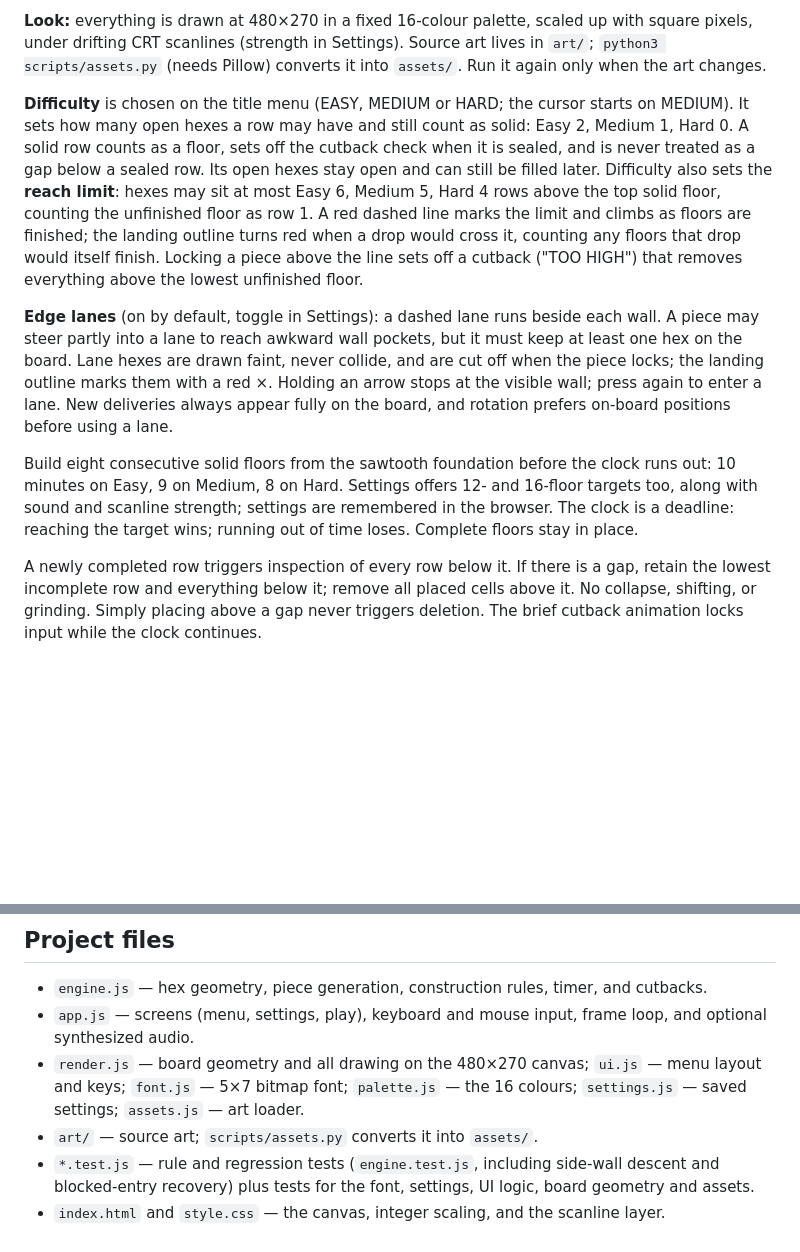
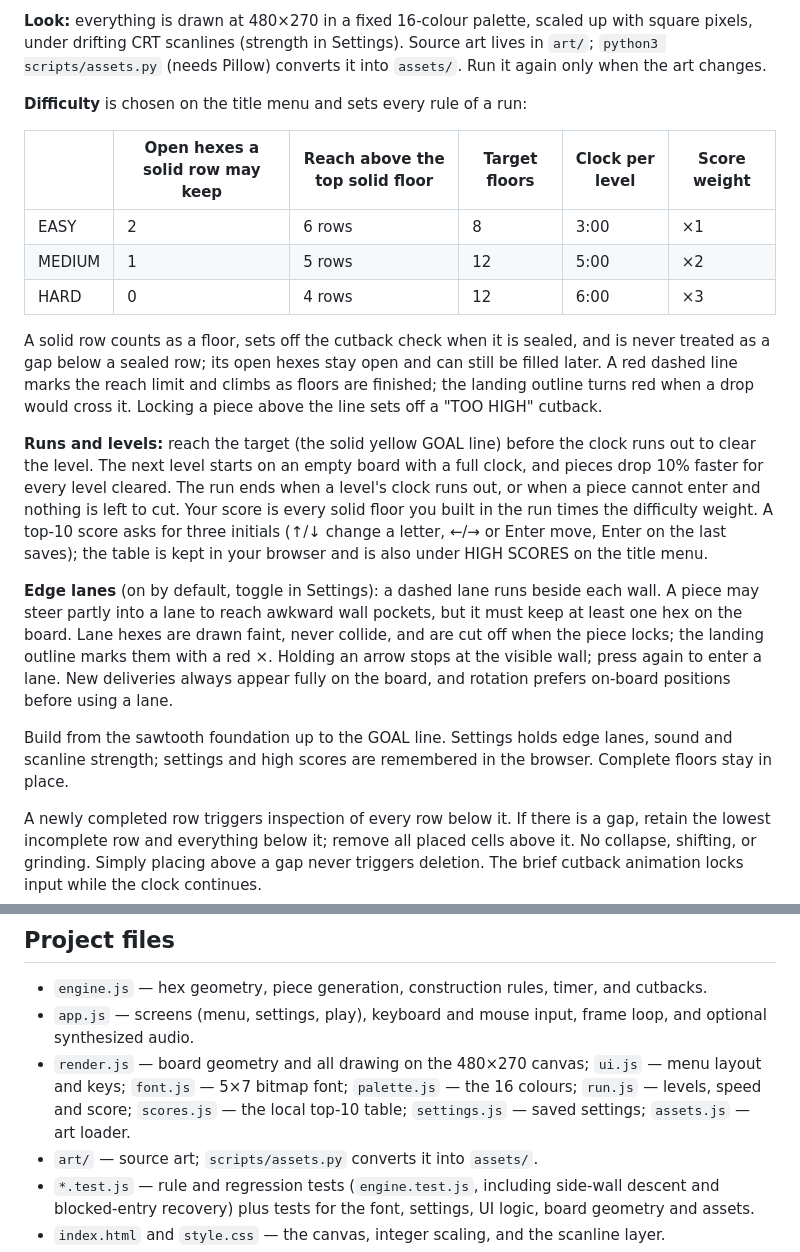
Before and after one commit to hazlema/scaffold, a Markdown page: README.md, 2 parts joined by grey strips. Rendered like a GitHub page; blank space fills up the shorter version.

Commit message:
Document runs, levels and high scores
Co-Authored-By: Claude Opus 5.5 <noreply@anthropic.com>

```diff
--- a/README.md
+++ b/README.md
@@ -26,11 +26,21 @@ Arrow left/right: steer. Up or X: rotate clockwise 60°. Z: rotate counterclockw
 
 **Look:** everything is drawn at 480×270 in a fixed 16-colour palette, scaled up with square pixels, under drifting CRT scanlines (strength in Settings). Source art lives in `art/`; `python3 scripts/assets.py` (needs Pillow) converts it into `assets/`. Run it again only when the art changes.
 
-**Difficulty** is chosen on the title menu (EASY, MEDIUM or HARD; the cursor starts on MEDIUM). It sets how many open hexes a row may have and still count as solid: Easy 2, Medium 1, Hard 0. A solid row counts as a floor, sets off the cutback check when it is sealed, and is never treated as a gap below a sealed row. Its open hexes stay open and can still be filled later. Difficulty also sets the **reach limit**: hexes may sit at most Easy 6, Medium 5, Hard 4 rows above the top solid floor, counting the unfinished floor as row 1. A red dashed line marks the limit and climbs as floors are finished; the landing outline turns red when a drop would cross it, counting any floors that drop would itself finish. Locking a piece above the line sets off a cutback ("TOO HIGH") that removes everything above the lowest unfinished floor.
+**Difficulty** is chosen on the title menu and sets every rule of a run:
+
+| | Open hexes a solid row may keep | Reach above the top solid floor | Target floors | Clock per level | Score weight |
+|---|---|---|---|---|---|
+| EASY | 2 | 6 rows | 8 | 3:00 | ×1 |
+| MEDIUM | 1 | 5 rows | 12 | 5:00 | ×2 |
+| HARD | 0 | 4 rows | 12 | 6:00 | ×3 |
+
+A solid row counts as a floor, sets off the cutback check when it is sealed, and is never treated as a gap below a sealed row; its open hexes stay open and can still be filled later. A red dashed line marks the reach limit and climbs as floors are finished; the landing outline turns red when a drop would cross it. Locking a piece above the line sets off a "TOO HIGH" cutback.
+
+**Runs and levels:** reach the target (the solid yellow GOAL line) before the clock runs out to clear the level. The next level starts on an empty board with a full clock, and pieces drop 10% faster for every level cleared. The run ends when a level's clock runs out, or when a piece cannot enter and nothing is left to cut. Your score is every solid floor you built in the run times the difficulty weight. A top-10 score asks for three initials (↑/↓ change a letter, ←/→ or Enter move, Enter on the last saves); the table is kept in your browser and is also under HIGH SCORES on the title menu.
 
 **Edge lanes** (on by default, toggle in Settings): a dashed lane runs beside each wall. A piece may steer partly into a lane to reach awkward wall pockets, but it must keep at least one hex on the board. Lane hexes are drawn faint, never collide, and are cut off when the piece locks; the landing outline marks them with a red ×. Holding an arrow stops at the visible wall; press again to enter a lane. New deliveries always appear fully on the board, and rotation prefers on-board positions before using a lane.
 
-Build eight consecutive solid floors from the sawtooth foundation before the clock runs out: 10 minutes on Easy, 9 on Medium, 8 on Hard. Settings offers 12- and 16-floor targets too, along with sound and scanline strength; settings are remembered in the browser. The clock is a deadline: reaching the target wins; running out of time loses. Complete floors stay in place.
+Build from the sawtooth foundation up to the GOAL line. Settings holds edge lanes, sound and scanline strength; settings and high scores are remembered in the browser. Complete floors stay in place.
 
 A newly completed row triggers inspection of every row below it. If there is a gap, retain the lowest incomplete row and everything below it; remove all placed cells above it. No collapse, shifting, or grinding. Simply placing above a gap never triggers deletion. The brief cutback animation locks input while the clock continues.
 
@@ -46,7 +56,7 @@ A blocked entry checks the built tower for gaps, excluding empty headroom. If th
 
 - `engine.js` — hex geometry, piece generation, construction rules, timer, and cutbacks.
 - `app.js` — screens (menu, settings, play), keyboard and mouse input, frame loop, and optional synthesized audio.
-- `render.js` — board geometry and all drawing on the 480×270 canvas; `ui.js` — menu layout and keys; `font.js` — 5×7 bitmap font; `palette.js` — the 16 colours; `settings.js` — saved settings; `assets.js` — art loader.
+- `render.js` — board geometry and all drawing on the 480×270 canvas; `ui.js` — menu layout and keys; `font.js` — 5×7 bitmap font; `palette.js` — the 16 colours; `run.js` — levels, speed and score; `scores.js` — the local top-10 table; `settings.js` — saved settings; `assets.js` — art loader.
 - `art/` — source art; `scripts/assets.py` converts it into `assets/`.
 - `*.test.js` — rule and regression tests (`engine.test.js`, including side-wall descent and blocked-entry recovery) plus tests for the font, settings, UI logic, board geometry and assets.
 - `index.html` and `style.css` — the canvas, integer scaling, and the scanline layer.
```
